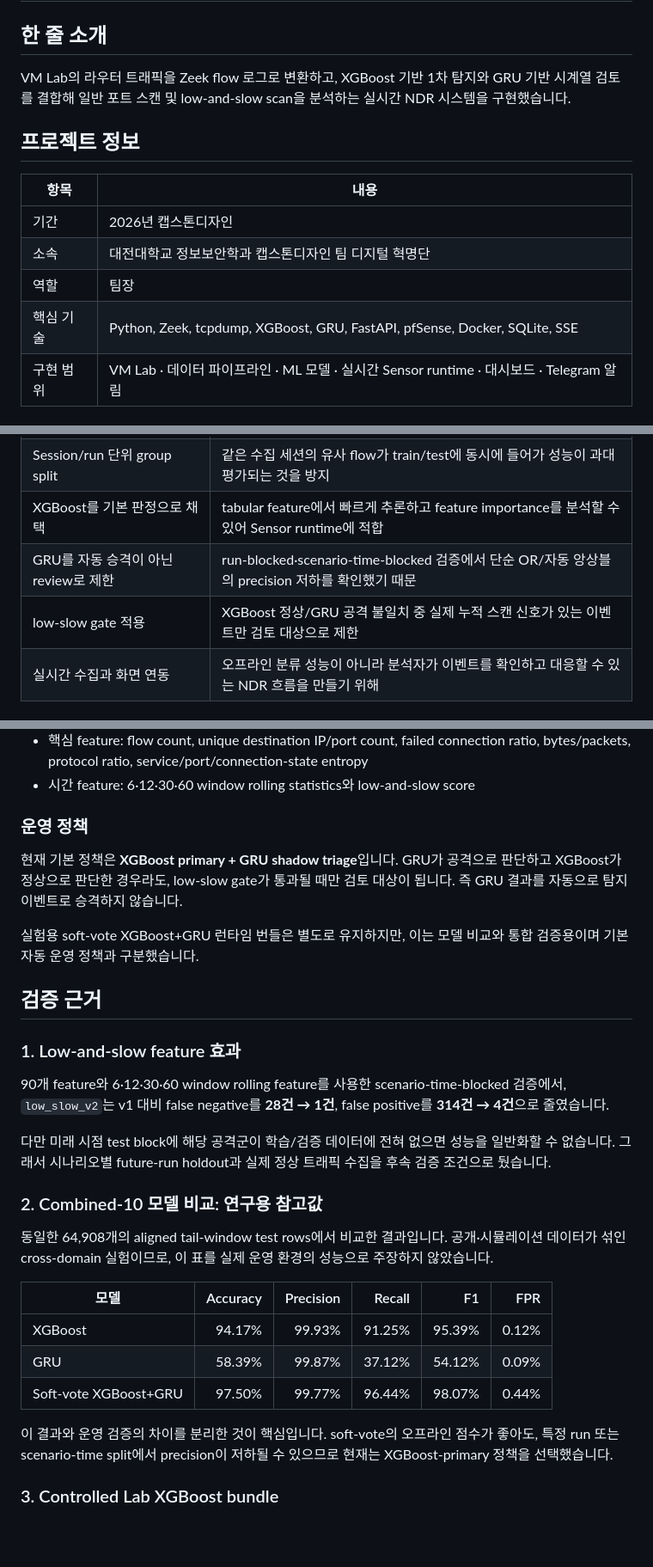
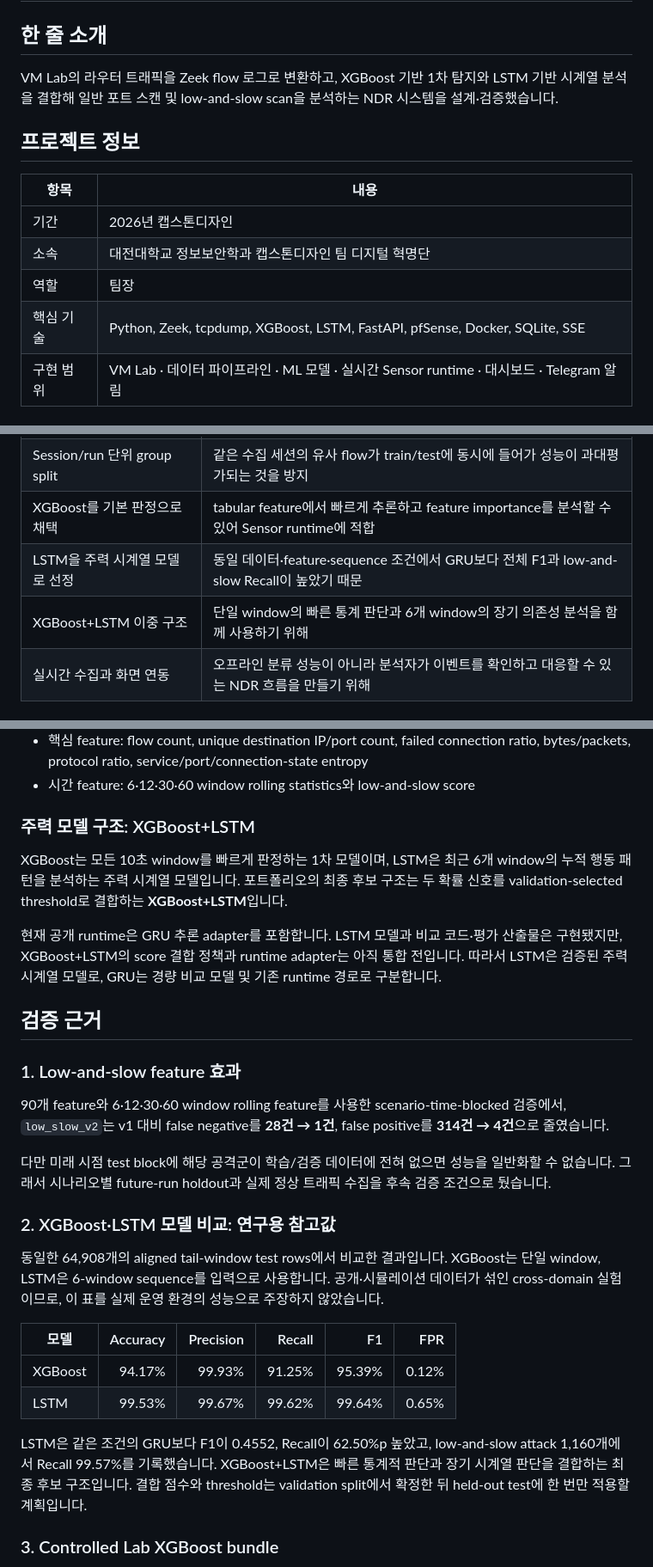
Before and after one commit to candy3157/ndr-lab-portfolio, a Markdown page: PORTFOLIO.md, 3 parts joined by grey strips. Shown at 86% size. Rendered like a GitHub page; blank space fills up the shorter version.

Commit message:
docs: focus portfolio on XGBoost plus LSTM

```diff
--- a/PORTFOLIO.md
+++ b/PORTFOLIO.md
@@ -2,7 +2,7 @@
 
 ## 한 줄 소개
 
-VM Lab의 라우터 트래픽을 Zeek flow 로그로 변환하고, XGBoost 기반 1차 탐지와 GRU 기반 시계열 검토를 결합해 일반 포트 스캔 및 low-and-slow scan을 분석하는 실시간 NDR 시스템을 구현했습니다.
+VM Lab의 라우터 트래픽을 Zeek flow 로그로 변환하고, XGBoost 기반 1차 탐지와 LSTM 기반 시계열 분석을 결합해 일반 포트 스캔 및 low-and-slow scan을 분석하는 NDR 시스템을 설계·검증했습니다.
 
 ## 프로젝트 정보
 
@@ -11,7 +11,7 @@ VM Lab의 라우터 트래픽을 Zeek flow 로그로 변환하고, XGBoost 기
 | 기간 | 2026년 캡스톤디자인 |
 | 소속 | 대전대학교 정보보안학과 캡스톤디자인 팀 디지털 혁명단 |
 | 역할 | 팀장 |
-| 핵심 기술 | Python, Zeek, tcpdump, XGBoost, GRU, FastAPI, pfSense, Docker, SQLite, SSE |
+| 핵심 기술 | Python, Zeek, tcpdump, XGBoost, LSTM, FastAPI, pfSense, Docker, SQLite, SSE |
 | 구현 범위 | VM Lab · 데이터 파이프라인 · ML 모델 · 실시간 Sensor runtime · 대시보드 · Telegram 알림 |
 
 ## 문제 정의
@@ -64,8 +64,8 @@ flowchart LR
 | Raw IP를 모델 feature에서 제외 | 특정 장비/IP를 외우는 모델을 피하고, 접근 패턴 중심으로 일반화하기 위해 |
 | Session/run 단위 group split | 같은 수집 세션의 유사 flow가 train/test에 동시에 들어가 성능이 과대평가되는 것을 방지 |
 | XGBoost를 기본 판정으로 채택 | tabular feature에서 빠르게 추론하고 feature importance를 분석할 수 있어 Sensor runtime에 적합 |
-| GRU를 자동 승격이 아닌 review로 제한 | run-blocked·scenario-time-blocked 검증에서 단순 OR/자동 앙상블의 precision 저하를 확인했기 때문 |
-| low-slow gate 적용 | XGBoost 정상/GRU 공격 불일치 중 실제 누적 스캔 신호가 있는 이벤트만 검토 대상으로 제한 |
+| LSTM을 주력 시계열 모델로 선정 | 동일 데이터·feature·sequence 조건에서 GRU보다 전체 F1과 low-and-slow Recall이 높았기 때문 |
+| XGBoost+LSTM 이중 구조 | 단일 window의 빠른 통계 판단과 6개 window의 장기 의존성 분석을 함께 사용하기 위해 |
 | 실시간 수집과 화면 연동 | 오프라인 분류 성능이 아니라 분석자가 이벤트를 확인하고 대응할 수 있는 NDR 흐름을 만들기 위해 |
 
 ## 데이터와 모델
@@ -77,11 +77,11 @@ flowchart LR
 - 핵심 feature: flow count, unique destination IP/port count, failed connection ratio, bytes/packets, protocol ratio, service/port/connection-state entropy
 - 시간 feature: 6·12·30·60 window rolling statistics와 low-and-slow score
 
-### 운영 정책
+### 주력 모델 구조: XGBoost+LSTM
 
-현재 기본 정책은 **XGBoost primary + GRU shadow triage**입니다. GRU가 공격으로 판단하고 XGBoost가 정상으로 판단한 경우라도, low-slow gate가 통과될 때만 검토 대상이 됩니다. 즉 GRU 결과를 자동으로 탐지 이벤트로 승격하지 않습니다.
+XGBoost는 모든 10초 window를 빠르게 판정하는 1차 모델이며, LSTM은 최근 6개 window의 누적 행동 패턴을 분석하는 주력 시계열 모델입니다. 포트폴리오의 최종 후보 구조는 두 확률 신호를 validation-selected threshold로 결합하는 **XGBoost+LSTM**입니다.
 
-실험용 soft-vote XGBoost+GRU 런타임 번들은 별도로 유지하지만, 이는 모델 비교와 통합 검증용이며 기본 자동 운영 정책과 구분했습니다.
+현재 공개 runtime은 GRU 추론 adapter를 포함합니다. LSTM 모델과 비교 코드·평가 산출물은 구현됐지만, XGBoost+LSTM의 score 결합 정책과 runtime adapter는 아직 통합 전입니다. 따라서 LSTM은 검증된 주력 시계열 모델로, GRU는 경량 비교 모델 및 기존 runtime 경로로 구분합니다.
 
 ## 검증 근거
 
@@ -91,17 +91,16 @@ flowchart LR
 
 다만 미래 시점 test block에 해당 공격군이 학습/검증 데이터에 전혀 없으면 성능을 일반화할 수 없습니다. 그래서 시나리오별 future-run holdout과 실제 정상 트래픽 수집을 후속 검증 조건으로 뒀습니다.
 
-### 2. Combined-10 모델 비교: 연구용 참고값
+### 2. XGBoost·LSTM 모델 비교: 연구용 참고값
 
-동일한 64,908개의 aligned tail-window test rows에서 비교한 결과입니다. 공개·시뮬레이션 데이터가 섞인 cross-domain 실험이므로, 이 표를 실제 운영 환경의 성능으로 주장하지 않았습니다.
+동일한 64,908개의 aligned tail-window test rows에서 비교한 결과입니다. XGBoost는 단일 window, LSTM은 6-window sequence를 입력으로 사용합니다. 공개·시뮬레이션 데이터가 섞인 cross-domain 실험이므로, 이 표를 실제 운영 환경의 성능으로 주장하지 않았습니다.
 
 | 모델 | Accuracy | Precision | Recall | F1 | FPR |
 | --- | ---: | ---: | ---: | ---: | ---: |
 | XGBoost | 94.17% | 99.93% | 91.25% | 95.39% | 0.12% |
-| GRU | 58.39% | 99.87% | 37.12% | 54.12% | 0.09% |
-| Soft-vote XGBoost+GRU | 97.50% | 99.77% | 96.44% | 98.07% | 0.44% |
+| LSTM | 99.53% | 99.67% | 99.62% | 99.64% | 0.65% |
 
-이 결과와 운영 검증의 차이를 분리한 것이 핵심입니다. soft-vote의 오프라인 점수가 좋아도, 특정 run 또는 scenario-time split에서 precision이 저하될 수 있으므로 현재는 XGBoost-primary 정책을 선택했습니다.
+LSTM은 같은 조건의 GRU보다 F1이 0.4552, Recall이 62.50%p 높았고, low-and-slow attack 1,160개에서 Recall 99.57%를 기록했습니다. XGBoost+LSTM은 빠른 통계적 판단과 장기 시계열 판단을 결합하는 최종 후보 구조입니다. 결합 점수와 threshold는 validation split에서 확정한 뒤 held-out test에 한 번만 적용할 계획입니다.
 
 ### 3. Controlled Lab XGBoost bundle
 
```
Also changed, not shown: other parts of PORTFOLIO.md (+5 -5 lines).
